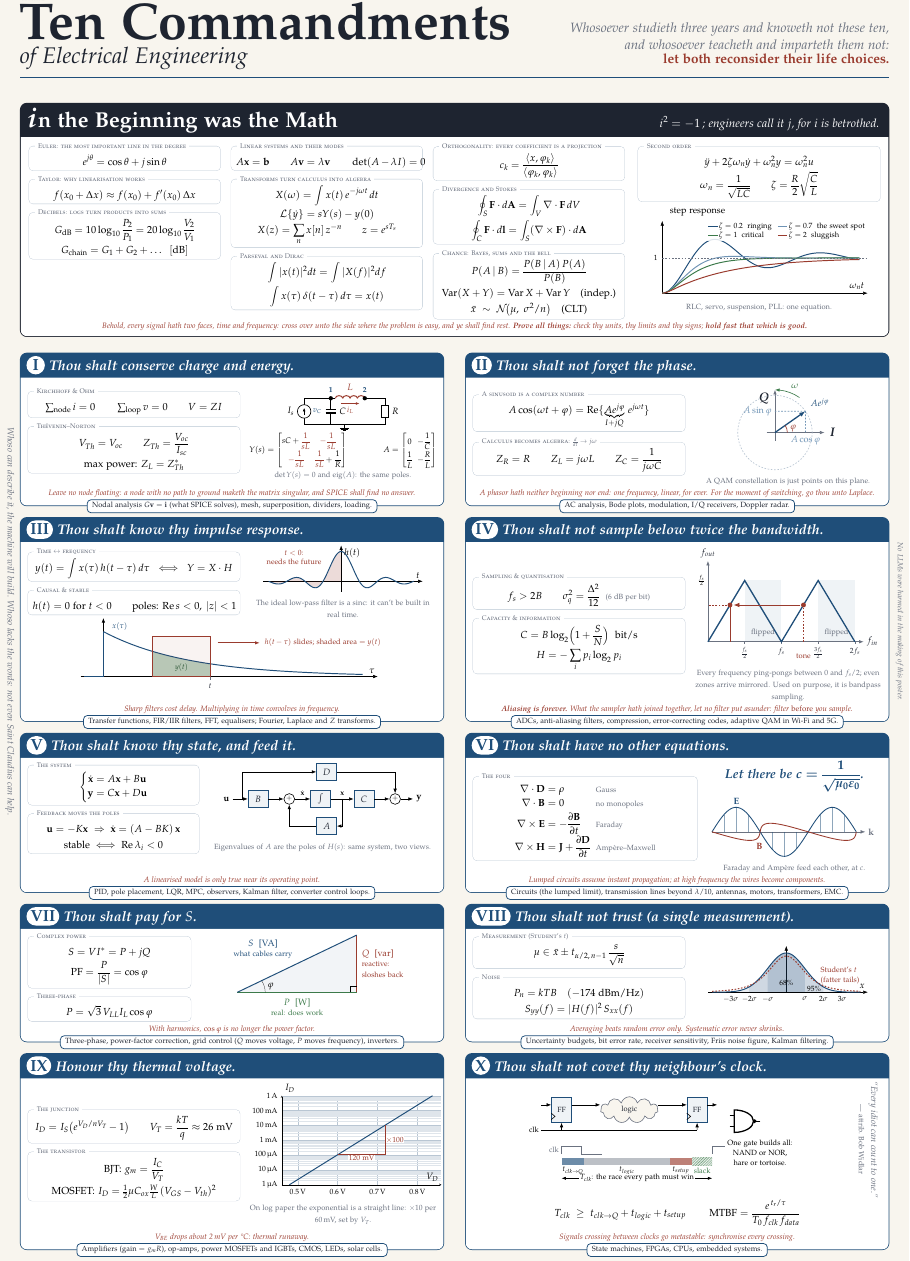
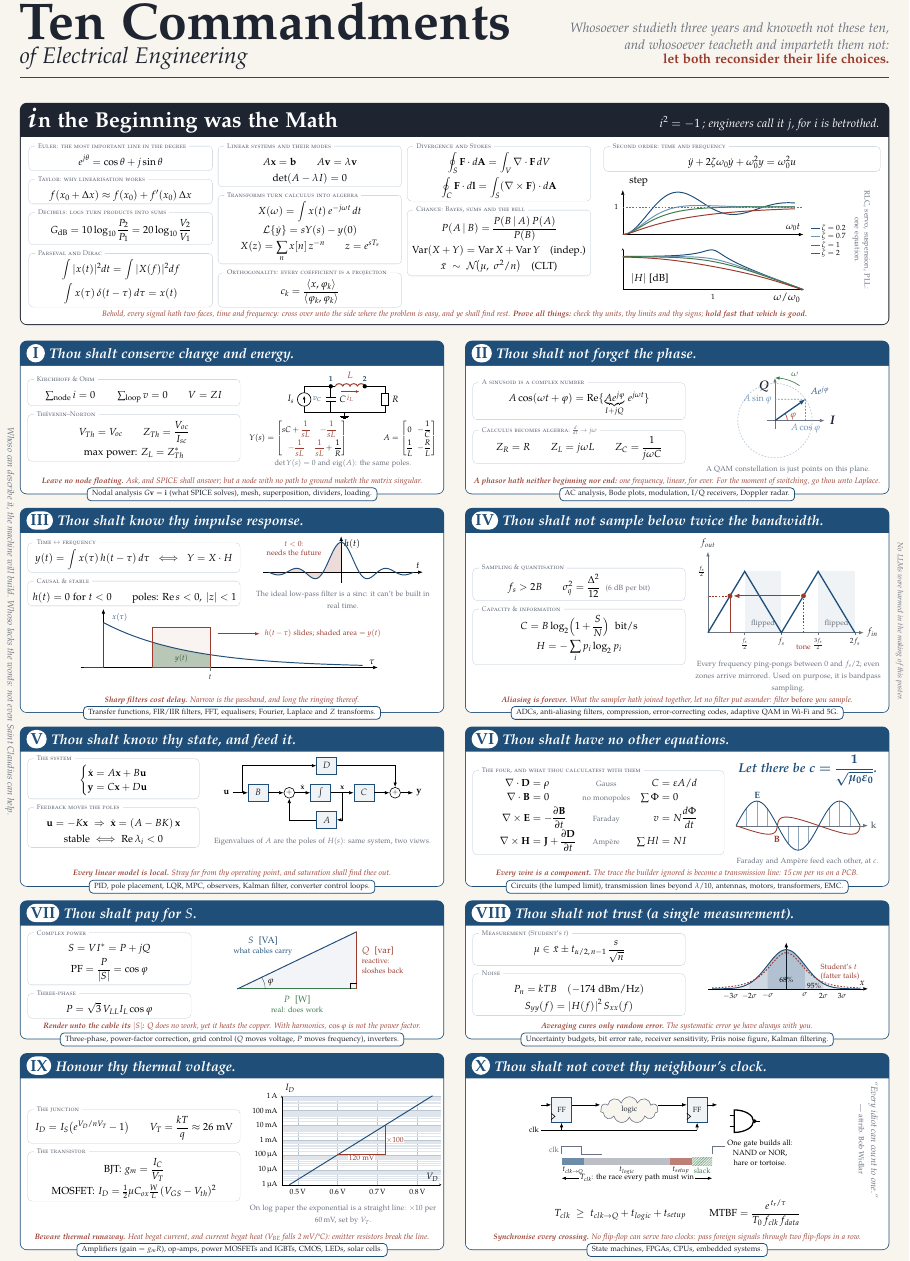
Before and after one commit to samo4/cheatsheet, a LaTeX document (ten-ee-commandments/ee-ten-commandments.tex): part of the page, cut so that both start at the same text. Compiled offline with pdfLaTeX.

Commit message:
somewhere

```diff
--- a/ten-ee-commandments/ee-ten-commandments.tex
+++ b/ten-ee-commandments/ee-ten-commandments.tex
@@ -142,25 +142,25 @@
   \end{eqgroup}
   \begin{eqgroup}[Decibels: logs turn products into sums]
   \[ G_{\mathrm{dB}}=10\log_{10}\frac{P_2}{P_1}=20\log_{10}\frac{V_2}{V_1} \]
-  \[ G_{\text{chain}}=G_1+G_2+\dots\ \ [\mathrm{dB}] \]
+  \end{eqgroup}
+  \begin{eqgroup}[Parseval and Dirac]
+  \[ \int|x(t)|^2dt=\int|X(f)|^2df \]
+  \[ \int x(\tau)\,\delta(t-\tau)\,d\tau=x(t) \]
   \end{eqgroup}}\hfill
 \mathcol{%
   \begin{eqgroup}[Linear systems and their modes]
-  \[ A\mathbf x=\mathbf b \qquad A\mathbf v=\lambda\mathbf v \qquad \det(A-\lambda I)=0 \]
+  \[ A\mathbf x=\mathbf b \qquad A\mathbf v=\lambda\mathbf v \]
+  \[ \det(A-\lambda I)=0 \]
   \end{eqgroup}
   \begin{eqgroup}[Transforms turn calculus into algebra]
   \[ X(\omega)=\int x(t)\,e^{-j\omega t}\,dt \]
   \[ \mathcal L\{\dot y\}=sY(s)-y(0) \]
   \[ X(z)=\sum_n x[n]\,z^{-n} \qquad z=e^{sT_s} \]
   \end{eqgroup}
-  \begin{eqgroup}[Parseval and Dirac]
-  \[ \int|x(t)|^2dt=\int|X(f)|^2df \]
-  \[ \int x(\tau)\,\delta(t-\tau)\,d\tau=x(t) \]
+  \begin{eqgroup}[Orthogonality: every coefficient is a projection]
+  \[ c_k=\frac{\langle x,\varphi_k\rangle}{\langle\varphi_k,\varphi_k\rangle} \]
   \end{eqgroup}}\hfill
 \mathcol{%
-  \begin{eqgroup}[Orthogonality: every coefficient is a projection]
-  \[ c_k=\frac{\langle x,\varphi_k\rangle}{\langle\varphi_k,\varphi_k\rangle} \]
-  \end{eqgroup}
   \begin{eqgroup}[Divergence and Stokes]
   \[ \oint_S\mathbf F\cdot d\mathbf A=\int_V\nabla\cdot\mathbf F\,dV \]
   \[ \oint_C\mathbf F\cdot d\mathbf l=\int_S(\nabla\times\mathbf F)\cdot d\mathbf A \]
@@ -171,28 +171,38 @@
   \[ \bar x\ \sim\ \mathcal N\!\big(\mu,\ \sigma^2/n\big) \quad\text{(CLT)} \]
   \end{eqgroup}}
 \end{minipage}\hfill
-\begin{minipage}[t]{0.285\linewidth}\vspace{0pt}\centering
-  \begin{eqgroup}[Second order]
-  \[ \ddot y+2\zeta\omega_n\dot y+\omega_n^2y=\omega_n^2u \]
-  \[ \omega_n=\frac{1}{\sqrt{LC}} \qquad \zeta=\frac R2\sqrt{\frac CL} \]
+\begin{minipage}[t]{0.325\linewidth}\vspace{0pt}\centering
+  \begin{eqgroup}[Second order: time and frequency]
+  \[ \ddot y+2\zeta\omega_0\dot y+\omega_0^2y=\omega_0^2u \]
   \end{eqgroup}\vspace{1mm}
   \begin{tikzpicture}
-  \begin{axis}[posterplot, width=150mm, height=63mm, xmin=0, xmax=12.5, ymin=0, ymax=2.05,
-     xlabel={$\omega_n t$}, ylabel={step response}, ylabel style={at={(axis description cs:0.02,1.02)}, anchor=south west},
-     xtick=\empty, ytick={1}, samples=160, domain=0:12,
-     legend style={draw=none, fill=white, fill opacity=0.85, text opacity=1, font=\small, at={(1.0,1.0)}, anchor=north east, /tikz/every even column/.append style={column sep=3mm}}, legend columns=2, legend cell align=left]
+  \begin{axis}[posterplot, name=step, scale only axis, width=118mm, height=29mm, xmin=0, xmax=10.5, ymin=0, ymax=1.6,
+     xlabel={$\omega_0 t$}, ylabel={step}, every axis y label/.style={at={(axis description cs:0,1)}, anchor=south west, xshift=2mm},
+     xtick=\empty, ytick={1}, samples=140, domain=0:10,
+     legend style={draw=none, fill=none, font=\small, at={(1.03,-0.15)}, anchor=west, row sep=-1pt}, legend cell align=left]
     \addplot[accent, smooth] {1-exp(-0.2*x)*(cos(deg(0.9798*x))+0.2041*sin(deg(0.9798*x)))};
-    \addlegendentry{$\zeta=0.2$\ \ ringing}
+    \addlegendentry{$\zeta=0.2$}
     \addplot[accentlt, smooth] {1-exp(-0.7*x)*(cos(deg(0.7141*x))+0.9802*sin(deg(0.7141*x)))};
-    \addlegendentry{$\zeta=0.7$\ \ the sweet spot}
+    \addlegendentry{$\zeta=0.7$}
     \addplot[good, smooth] {1-(1+x)*exp(-x)};
-    \addlegendentry{$\zeta=1$\ \ critical}
+    \addlegendentry{$\zeta=1$}
     \addplot[trap, smooth] {1+(-3.732*exp(-0.268*x)+0.268*exp(-3.732*x))/3.464};
-    \addlegendentry{$\zeta=2$\ \ sluggish}
-    \draw[muted, dashed, thin] (axis cs:0,1) -- (axis cs:12.5,1);
+    \addlegendentry{$\zeta=2$}
+    \draw[muted, dashed, thin] (axis cs:0,1) -- (axis cs:10.5,1);
   \end{axis}
-  \end{tikzpicture}\\[1mm]
-  {\small\color{muted}RLC, servo, suspension, PLL: one equation.}
+  \begin{semilogxaxis}[posterplot, name=bode, at={(step.south west)}, anchor=north west, yshift=-9mm, scale only axis, axis lines=left, width=118mm, height=27mm, xmin=0.1, xmax=10, ymin=-40, ymax=10,
+     xlabel={$\omega/\omega_0$}, ylabel={$|H|$ [dB]},
+     every axis y label/.style={at={(axis description cs:0,0)}, anchor=south west, xshift=3mm, yshift=1mm},
+     every axis x label/.style={at={(axis description cs:1,0)}, anchor=north east},
+     xtick={1}, xticklabels={$1$}, ytick=\empty, samples=120, domain=0.1:10]
+    \addplot[accent, smooth] {-10*log10((1-x^2)^2+(0.4*x)^2)};
+    \addplot[accentlt, smooth] {-10*log10((1-x^2)^2+(1.4*x)^2)};
+    \addplot[good, smooth] {-10*log10((1-x^2)^2+(2*x)^2)};
+    \addplot[trap, smooth] {-10*log10((1-x^2)^2+(4*x)^2)};
+  \end{semilogxaxis}
+  \node[rotate=-90, anchor=south, text=muted, font=\small, align=center]
+    at ($(step.above north east)!0.5!(bode.below south east)+(30mm,0)$) {RLC, servo, suspension, PLL:\\ one equation.};
+  \end{tikzpicture}
 \end{minipage}
 
 \vspace{6pt}
@@ -248,7 +258,7 @@
   $\displaystyle A=\begin{bmatrix} 0 & -\dfrac1C\\[8pt] \dfrac1L & -\dfrac RL \end{bmatrix}$}\\[2mm]
   {\small\color{muted}$\det Y(s)=0$ and $\operatorname{eig}(A)$: the same poles.}}
 \tcblower
-\trap{Leave no node floating: a node with no path to ground maketh the matrix singular, and SPICE shall find no answer.}
+\trap{\textbf{Leave no node floating.} Ask, and SPICE shall answer; but a node with no path to ground maketh the matrix singular.}
 \end{commandment}
 \end{minipage}\hfill%
 \begin{minipage}[t]{0.488\linewidth}
@@ -316,7 +326,7 @@
   \end{axis}
   \end{tikzpicture}\par}
 \tcblower
-\trap{Sharp filters cost delay. Multiplying in time convolves in frequency.}
+\trap{\textbf{Sharp filters cost delay.} Narrow is the passband, and long the ringing thereof.}
 \end{commandment}
 \end{minipage}\hfill%
 \begin{minipage}[t]{0.488\linewidth}
@@ -395,23 +405,24 @@
   \end{tikzpicture}\\[2mm]
   {\small\color{muted}Eigenvalues of $A$ are the poles of $H(s)$: same system, two views.}}
 \tcblower
-\trap{A linearised model is only true near its operating point.}
+\trap{\textbf{Every linear model is local.} Stray far from thy operating point, and saturation shall find thee out.}
 \end{commandment}
 \end{minipage}\hfill%
 \begin{minipage}[t]{0.488\linewidth}
 \begin{commandment}[equal height group=row3]{VI}{Maxwell}{Thou shalt have no other equations.}{Circuits (the lumped limit), transmission lines beyond $\lambda/10$, antennas, motors, transformers, EMC.}
-\body[0.55]{%
-  \begin{eqgroup}[The four]
-  \[ \begin{aligned}
-     \nabla\cdot\mathbf D&=\rho && \text{\small\color{muted}Gauss}\\
-     \nabla\cdot\mathbf B&=0 && \text{\small\color{muted}no monopoles}\\
-     \nabla\times\mathbf E&=-\frac{\partial\mathbf B}{\partial t} && \text{\small\color{muted}Faraday}\\
-     \nabla\times\mathbf H&=\mathbf J+\frac{\partial\mathbf D}{\partial t} && \text{\small\color{muted}Ampère--Maxwell}
-  \end{aligned} \]
+\body[0.615]{%
+  \begin{eqgroup}[The four, and what thou calculatest with them]
+  \newcommand{\mxname}[1]{\makebox[40mm][c]{\small\color{muted}#1}}%
+  \[ \begin{alignedat}{3}
+     \nabla\cdot\mathbf D&=\rho & \mxname{Gauss} && C&=\varepsilon A/d\\
+     \nabla\cdot\mathbf B&=0 & \mxname{no monopoles} && \textstyle\sum\Phi&=0\\
+     \nabla\times\mathbf E&=-\frac{\partial\mathbf B}{\partial t} & \mxname{Faraday} && v&=N\frac{d\Phi}{dt}\\
+     \nabla\times\mathbf H&=\mathbf J+\frac{\partial\mathbf D}{\partial t} & \mxname{Ampère} && \textstyle\sum Hl&=NI
+  \end{alignedat} \]
   \end{eqgroup}}%
 {%
   {\fontsize{24}{28}\selectfont\bfseries\itshape\color{accent}\boldmath Let there be $\displaystyle c=\frac{1}{\sqrt{\mu_0\varepsilon_0}}$.}\\[2mm]
-  \begin{tikzpicture}[x=10mm, y=8mm, line width=1.6pt]
+  \begin{tikzpicture}[x=8.6mm, y=8mm, line width=1.6pt]
     \draw[-{Latex[length=3mm]}, muted, thin] (0,0) -- (10,0) node[right]{$\mathbf k$};
     \draw[accent, domain=0:9.42, samples=120, smooth] plot (\x, {2*sin(deg(\x*1))});
     \draw[trap, domain=0:9.42, samples=120, smooth] plot ({\x+0.9*sin(deg(\x))}, {-0.7*sin(deg(\x))});
@@ -422,7 +433,7 @@
   \end{tikzpicture}\\[1mm]
   {\small\color{muted}Faraday and Ampère feed each other, at $c$.}}
 \tcblower
-\trap{Lumped circuits assume instant propagation; at high frequency the wires become components.}
+\trap{\textbf{Every wire is a component.} The trace the builder ignored is become a transmission line: 15\,cm per ns on a PCB.}
 \end{commandment}
 \end{minipage}
 
@@ -449,7 +460,7 @@
     \draw[thin] (1.4,0) arc (0:29.5:1.4) node[midway, right]{$\varphi$};
   \end{tikzpicture}}
 \tcblower
-\trap{With harmonics, $\cos\varphi$ is no longer the power factor.}
+\trap{\textbf{Render unto the cable its $|S|$:} $Q$ does no work, yet it heats the copper. With harmonics, $\cos\varphi$ is not the power factor.}
 \end{commandment}
 \end{minipage}\hfill%
 \begin{minipage}[t]{0.488\linewidth}
@@ -478,7 +489,7 @@
   \end{axis}
   \end{tikzpicture}}
 \tcblower
-\trap{Averaging beats random error only. Systematic error never shrinks.}
+\trap{\textbf{Averaging cures only random error.} The systematic error ye have always with you.}
 \end{commandment}
 \end{minipage}
 
@@ -520,7 +531,7 @@
   \end{tikzpicture}\\[1mm]
   {\small\color{muted}On log paper the exponential is a straight line: $\times10$ per 60\,mV, set by $V_T$.}}
 \tcblower
-\trap{$V_{BE}$ drops about 2\,mV per \textdegree C: thermal runaway.}
+\trap{\textbf{Beware thermal runaway.} Heat begat current, and current begat heat ($V_{BE}$ falls 2\,mV/\textdegree C): emitter resistors break the line.}
 \end{commandment}
 \end{minipage}\hfill%
 \begin{minipage}[t]{0.488\linewidth}
@@ -568,7 +579,7 @@
 {\eqsize $T_{clk}\ \ge\ t_{clk\to Q}+t_{logic}+t_{setup}$ \qquad $\mathrm{MTBF}=\dfrac{e^{\,t_r/\tau}}{T_0\,f_{clk}\,f_{data}}$}\par\vspace{6pt}
 \raggedright
 \tcblower
-\trap{Signals crossing between clocks go metastable: synchronise every crossing.}
+\trap{\textbf{Synchronise every crossing.} No flip-flop can serve two clocks: pass foreign signals through two flip-flops in a row.}
 \end{commandment}
 \end{minipage}
 
```
Also changed, not shown: ten-ee-commandments/ee-ten-commandments.tex (6 more changed lines).
